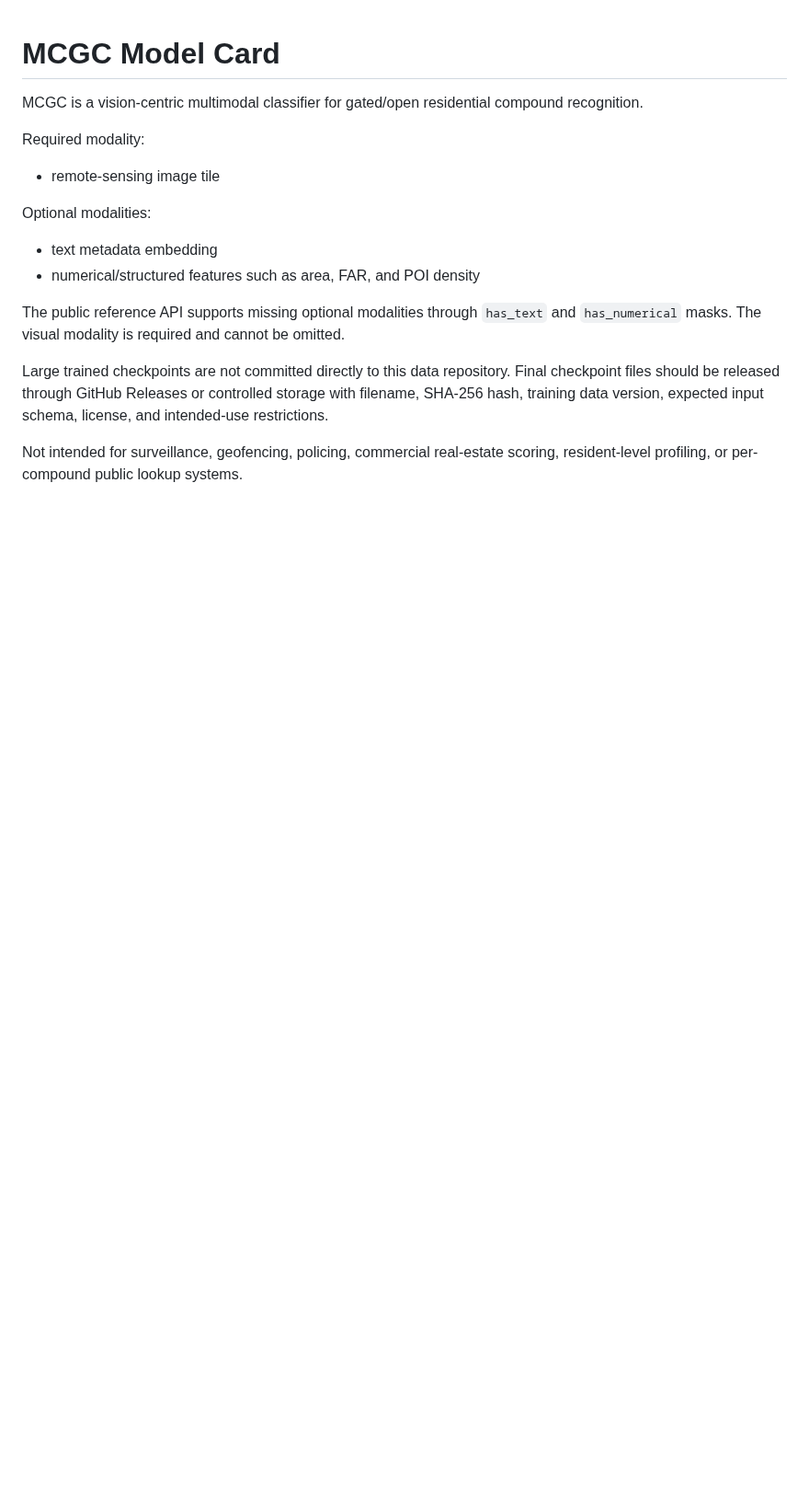
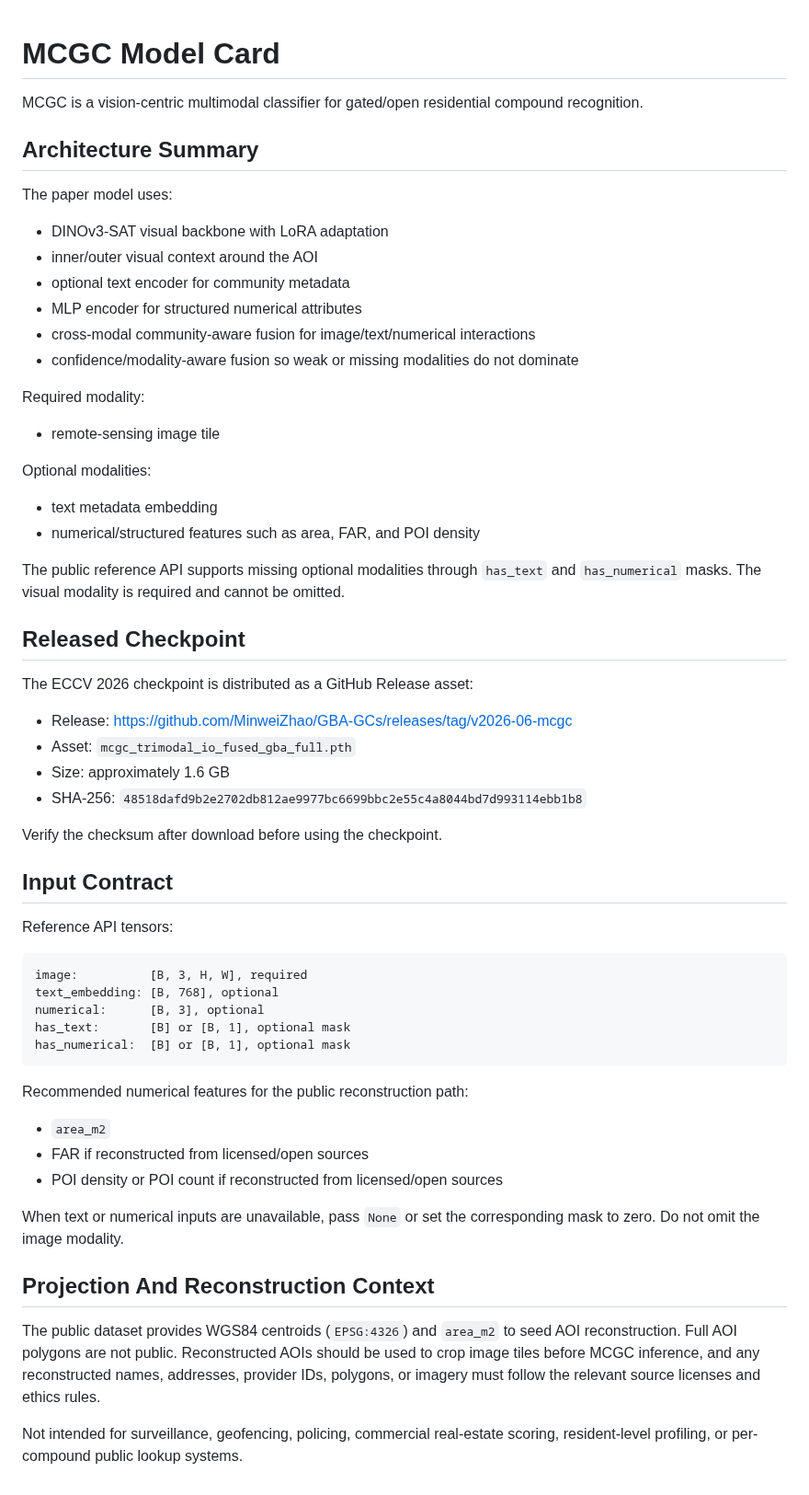
Before and after one commit to MinweiZhao/GBA-GCs, a Markdown page: model/MODEL_CARD.md, the part around the change. Shown at 92% size. Rendered like a GitHub page; blank space fills up the shorter version.

````diff
--- a/model/MODEL_CARD.md
+++ b/model/MODEL_CARD.md
@@ -1,6 +1,17 @@
 # MCGC Model Card
 
 MCGC is a vision-centric multimodal classifier for gated/open residential compound recognition.
+
+## Architecture Summary
+
+The paper model uses:
+
+- DINOv3-SAT visual backbone with LoRA adaptation
+- inner/outer visual context around the AOI
+- optional text encoder for community metadata
+- MLP encoder for structured numerical attributes
+- cross-modal community-aware fusion for image/text/numerical interactions
+- confidence/modality-aware fusion so weak or missing modalities do not dominate
 
 Required modality:
 
@@ -13,6 +24,39 @@ Optional modalities:
 
 The public reference API supports missing optional modalities through `has_text` and `has_numerical` masks. The visual modality is required and cannot be omitted.
 
-Large trained checkpoints are not committed directly to this data repository. Final checkpoint files should be released through GitHub Releases or controlled storage with filename, SHA-256 hash, training data version, expected input schema, license, and intended-use restrictions.
+## Released Checkpoint
+
+The ECCV 2026 checkpoint is distributed as a GitHub Release asset:
+
+- Release: https://github.com/MinweiZhao/GBA-GCs/releases/tag/v2026-06-mcgc
+- Asset: `mcgc_trimodal_io_fused_gba_full.pth`
+- Size: approximately 1.6 GB
+- SHA-256: `48518dafd9b2e2702db812ae9977bc6699bbc2e55c4a8044bd7d993114ebb1b8`
+
+Verify the checksum after download before using the checkpoint.
+
+## Input Contract
+
+Reference API tensors:
+
+```text
+image:          [B, 3, H, W], required
+text_embedding: [B, 768], optional
+numerical:      [B, 3], optional
+has_text:       [B] or [B, 1], optional mask
+has_numerical:  [B] or [B, 1], optional mask
+```
+
+Recommended numerical features for the public reconstruction path:
+
+- `area_m2`
+- FAR if reconstructed from licensed/open sources
+- POI density or POI count if reconstructed from licensed/open sources
+
+When text or numerical inputs are unavailable, pass `None` or set the corresponding mask to zero. Do not omit the image modality.
+
+## Projection And Reconstruction Context
+
+The public dataset provides WGS84 centroids (`EPSG:4326`) and `area_m2` to seed AOI reconstruction. Full AOI polygons are not public. Reconstructed AOIs should be used to crop image tiles before MCGC inference, and any reconstructed names, addresses, provider IDs, polygons, or imagery must follow the relevant source licenses and ethics rules.
 
 Not intended for surveillance, geofencing, policing, commercial real-estate scoring, resident-level profiling, or per-compound public lookup systems.
````
Also changed, not shown: README.md (+53 -1 lines), model/CHECKPOINTS.md (added, +40 -0 lines), release_notes/v2026-06-mcgc.md (added, +27 -0 lines), assets/ccf_block.png (added), 2 other files.
